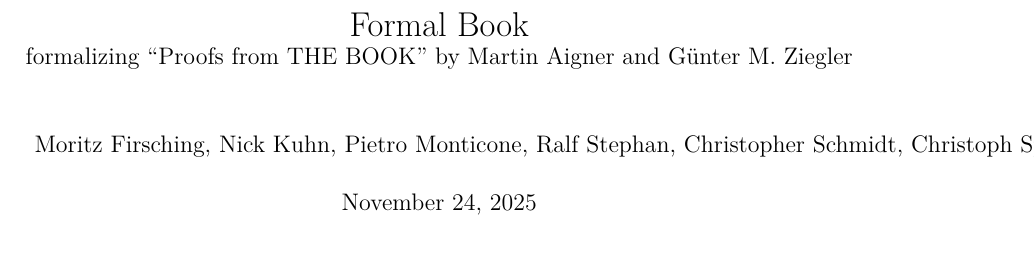
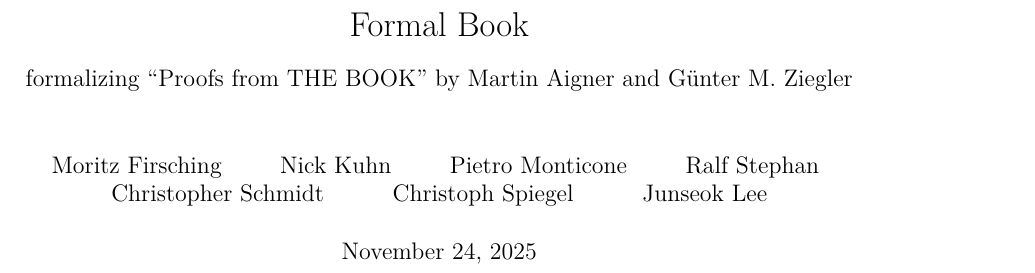
Before and after one commit to mo271/FormalBook, a LaTeX thesis (blueprint/src/print.tex, which reads blueprint/src/macros/print.tex): part of page 1 of 70, cut so that both start at the same text. Compiled offline with XeLaTeX.

Commit message:
Read author list in LaTeX from AUTHORS.md (#99)
Added a macro to read AUTHORS.md and format the author list in print.tex automatically.

Co-authored-by: Moritz Firsching <firsching@google.com>

```diff
--- a/blueprint/src/macros/print.tex
+++ b/blueprint/src/macros/print.tex
@@ -27,3 +27,41 @@
  {\clist_map_inline:nn{#1}{\vphantom{\ref{##1}}}%
   \ignorespaces}
 \ExplSyntaxOff
+
+% Redefine \mathbb command as in amsfonts
+\AtBeginDocument{%
+  \let\mathbb\relax
+  \DeclareMathAlphabet{\mathbb}{U}{msb}{m}{n}%
+}
+
+% Read authors.md file, puts \and between author names.
+\newread\authorsin
+\newtoks\authortoks
+\newif\iffirstauthor
+
+\def\readauthors#1{%
+  \authortoks={}%
+  \firstauthortrue
+  \openin\authorsin=#1\relax
+  \loop
+    \ifeof\authorsin
+      \let\next=\relax
+    \else
+      \read\authorsin to \thisauthor
+      \ifeof\authorsin
+        \let\next=\relax
+      \else
+        \iffirstauthor
+          \edef\temp{\thisauthor}%
+          \firstauthorfalse
+        \else
+          \edef\temp{\the\authortoks\space\noexpand\and\space\thisauthor}%
+        \fi
+        \authortoks=\expandafter{\temp}%
+        \let\next=\repeat
+      \fi
+    \fi
+  \next
+  \closein\authorsin
+  \the\authortoks
+}
--- a/blueprint/src/print.tex
+++ b/blueprint/src/print.tex
@@ -23,13 +23,15 @@
 % does not seem to work with the web version
 % \usepackage{colonequals}
 
+\usepackage{enumitem}
+
 \input{macros/common}
 \input{macros/print}
 
-\title{Formal Book\\
+\title{Formal Book\\[1.5ex]
 \large formalizing ``Proofs from THE BOOK'' by Martin Aigner and Günter M. Ziegler}
 
-\author{\input{../../AUTHORS.md}}
+\author{\readauthors{../../AUTHORS.md}}
 
 
 \begin{document}
```
Also changed, not shown: AUTHORS.md (+6 -5 lines).
